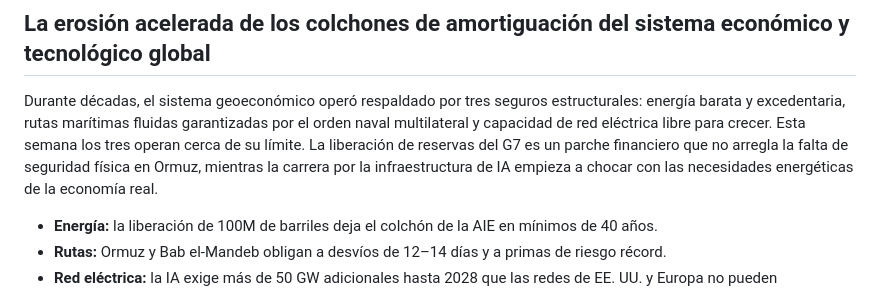
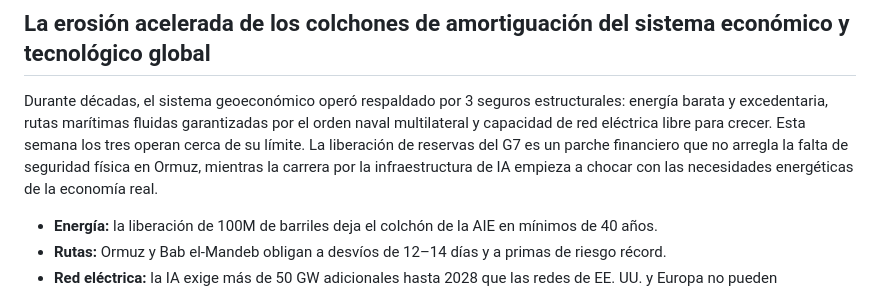
Before and after one commit to marinohf/briefing-web, a Markdown page: content/semanales/semana-42-2026.md, the part around the change. Drawn GitHub-style.

Commit message:
Update numerical representation in semana-42-2026.md
Replaced 'tres' with '3' for consistency in numerical representation.

```diff
--- a/content/semanales/semana-42-2026.md
+++ b/content/semanales/semana-42-2026.md
@@ -11,7 +11,7 @@ tension: CRÍTICA
 
 ## La erosión acelerada de los colchones de amortiguación del sistema económico y tecnológico global
 
-Durante décadas, el sistema geoeconómico operó respaldado por tres seguros estructurales: energía barata y excedentaria, rutas marítimas fluidas garantizadas por el orden naval multilateral y capacidad de red eléctrica libre para crecer. Esta semana los tres operan cerca de su límite. La liberación de reservas del G7 es un parche financiero que no arregla la falta de seguridad física en Ormuz, mientras la carrera por la infraestructura de IA empieza a chocar con las necesidades energéticas de la economía real.
+Durante décadas, el sistema geoeconómico operó respaldado por 3 seguros estructurales: energía barata y excedentaria, rutas marítimas fluidas garantizadas por el orden naval multilateral y capacidad de red eléctrica libre para crecer. Esta semana los tres operan cerca de su límite. La liberación de reservas del G7 es un parche financiero que no arregla la falta de seguridad física en Ormuz, mientras la carrera por la infraestructura de IA empieza a chocar con las necesidades energéticas de la economía real.
 
 - **Energía:** la liberación de 100M de barriles deja el colchón de la AIE en mínimos de 40 años.
 - **Rutas:** Ormuz y Bab el-Mandeb obligan a desvíos de 12–14 días y a primas de riesgo récord.
```
